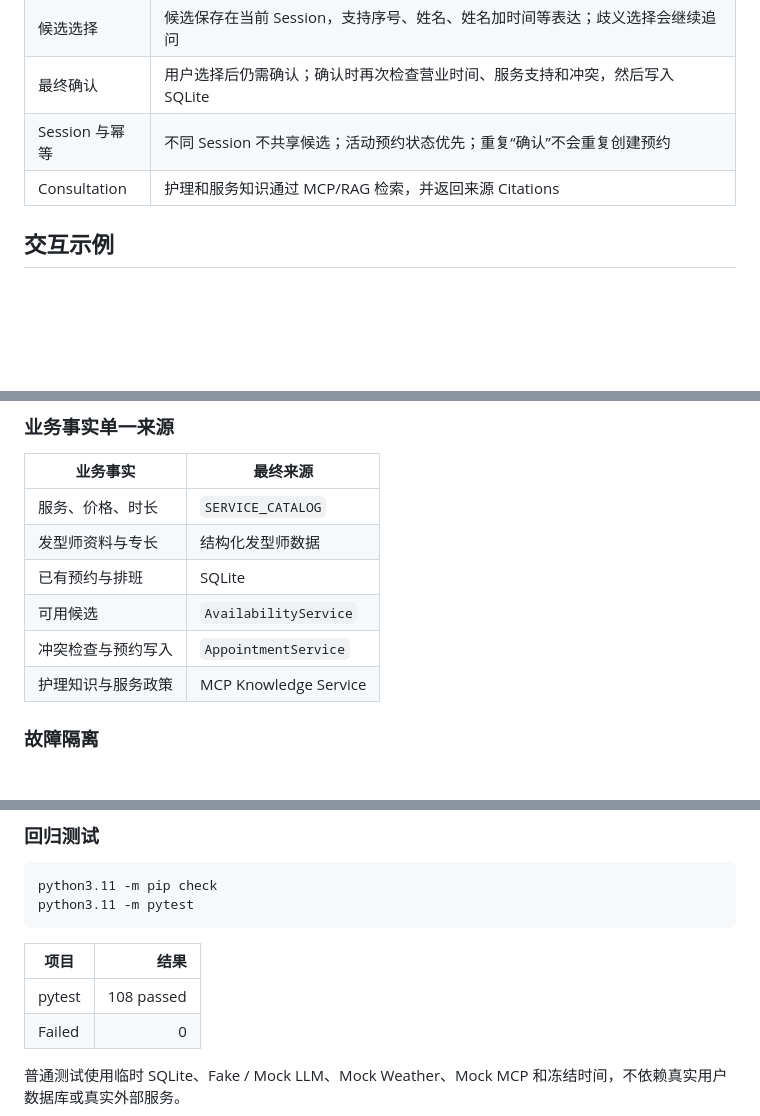
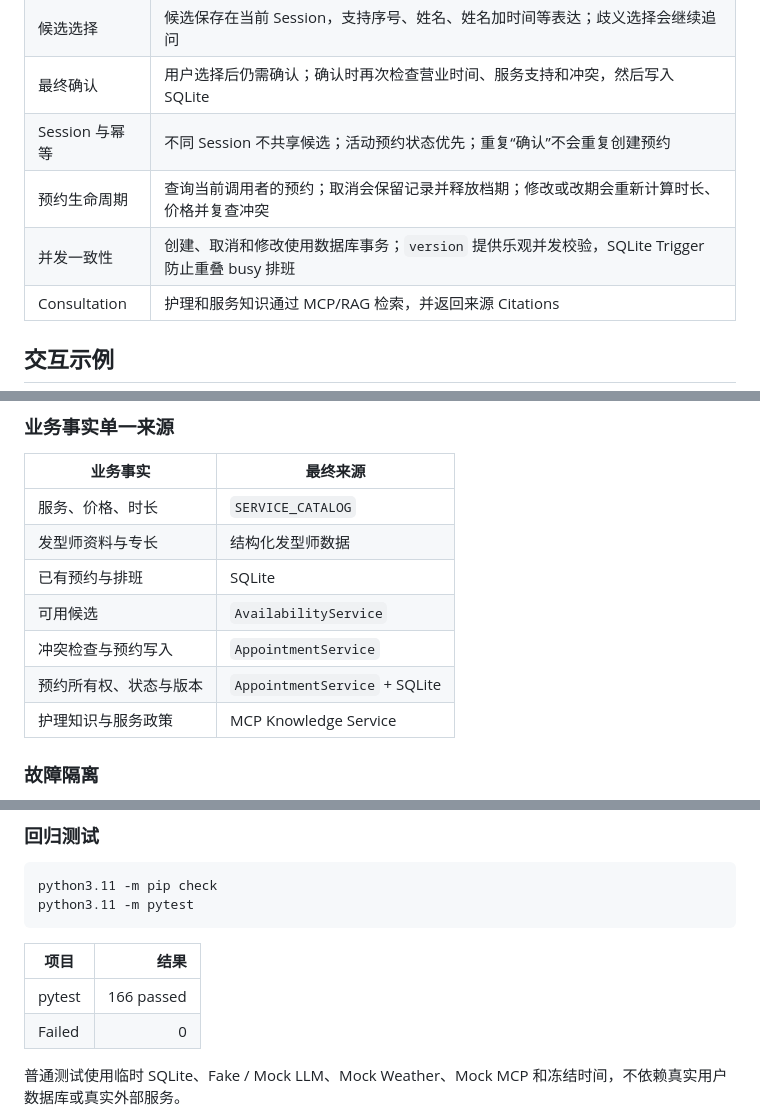
Before and after one commit to hyh0620/ai-hair-salon-agent, a Markdown page: README.md, 3 parts joined by grey strips. Drawn GitHub-style; blank space fills up the shorter version.

```diff
--- a/README.md
+++ b/README.md
@@ -89,6 +109,8 @@ Optional Weather Reminder
 | 候选选择 | 候选保存在当前 Session，支持序号、姓名、姓名加时间等表达；歧义选择会继续追问 |
 | 最终确认 | 用户选择后仍需确认；确认时再次检查营业时间、服务支持和冲突，然后写入 SQLite |
 | Session 与幂等 | 不同 Session 不共享候选；活动预约状态优先；重复“确认”不会重复创建预约 |
+| 预约生命周期 | 查询当前调用者的预约；取消会保留记录并释放档期；修改或改期会重新计算时长、价格并复查冲突 |
+| 并发一致性 | 创建、取消和修改使用数据库事务；`version` 提供乐观并发校验，SQLite Trigger 防止重叠 busy 排班 |
 | Consultation | 护理和服务知识通过 MCP/RAG 检索，并返回来源 Citations |
 
 ## 交互示例
@@ -149,6 +171,7 @@ LLM 用于理解自然语言、提取业务约束、维护多轮交互和组织
 | 已有预约与排班 | SQLite |
 | 可用候选 | `AvailabilityService` |
 | 冲突检查与预约写入 | `AppointmentService` |
+| 预约所有权、状态与版本 | `AppointmentService` + SQLite |
 | 护理知识与服务政策 | MCP Knowledge Service |
 
 ### 故障隔离
@@ -219,7 +242,7 @@ python3.11 -m pytest
 
 | 项目 | 结果 |
 | --- | ---: |
-| pytest | 108 passed |
+| pytest | 166 passed |
 | Failed | 0 |
 
 普通测试使用临时 SQLite、Fake / Mock LLM、Mock Weather、Mock MCP 和冻结时间，不依赖真实用户数据库或真实外部服务。
```
Also changed, not shown: other parts of README.md (+26 -4 lines), docs/ARCHITECTURE.md (+39 -2 lines).
